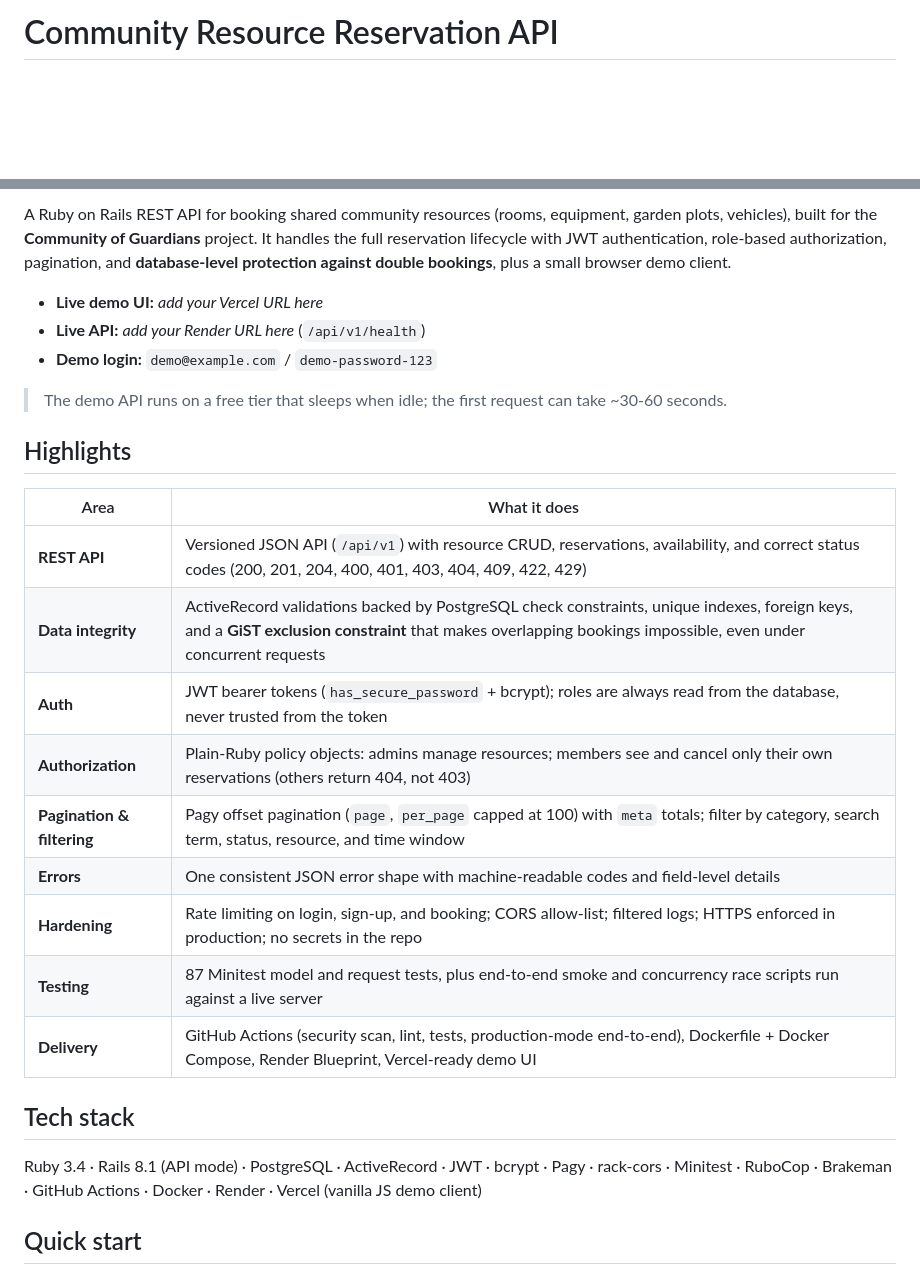
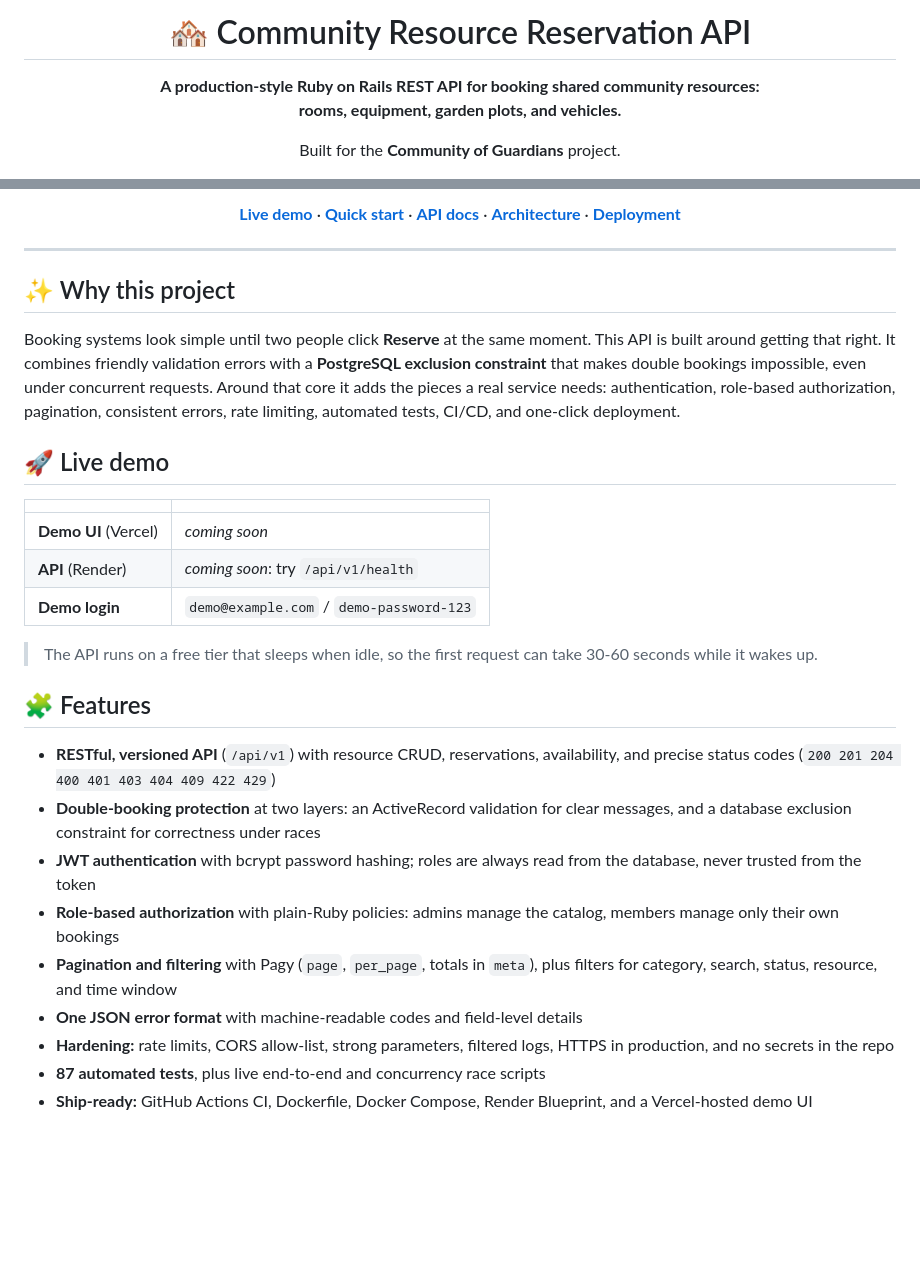
Before and after one commit to nishithata/community-reservations-api, a Markdown page: README.md, 2 parts joined by grey strips. Drawn GitHub-style; blank space fills up the shorter version.

```diff
--- a/README.md
+++ b/README.md
@@ -1,3 +1,9 @@
-# Community Resource Reservation API
+<div align="center">
+
+# 🏘️ Community Resource Reservation API
+
+**A production-style Ruby on Rails REST API for booking shared community resources:<br>rooms, equipment, garden plots, and vehicles.**
+
+Built for the **Community of Guardians** project.
 
 [![CI](https://github.com/nishithata/community-reservations-api/actions/workflows/ci.yml/badge.svg)](https://github.com/nishithata/community-reservations-api/actions/workflows/ci.yml)
@@ -4,29 +15,33 @@
 
-A Ruby on Rails REST API for booking shared community resources (rooms, equipment, garden plots, vehicles), built for the **Community of Guardians** project. It handles the full reservation lifecycle with JWT authentication, role-based authorization, pagination, and **database-level protection against double bookings**, plus a small browser demo client.
+[**Live demo**](#-live-demo) · [**Quick start**](#-quick-start) · [**API docs**](docs/API.md) · [**Architecture**](docs/ARCHITECTURE.md) · [**Deployment**](docs/DEPLOYMENT.md)
 
-- **Live demo UI:** _add your Vercel URL here_
-- **Live API:** _add your Render URL here_ (`/api/v1/health`)
-- **Demo login:** `demo@example.com` / `demo-password-123`
+</div>
 
-> The demo API runs on a free tier that sleeps when idle; the first request can take ~30-60 seconds.
+---
 
-## Highlights
+## ✨ Why this project
 
-| Area | What it does |
+Booking systems look simple until two people click **Reserve** at the same moment. This API is built around getting that right. It combines friendly validation errors with a **PostgreSQL exclusion constraint** that makes double bookings impossible, even under concurrent requests. Around that core it adds the pieces a real service needs: authentication, role-based authorization, pagination, consistent errors, rate limiting, automated tests, CI/CD, and one-click deployment.
+
+## 🚀 Live demo
+
+| | |
 |---|---|
-| **REST API** | Versioned JSON API (`/api/v1`) with resource CRUD, reservations, availability, and correct status codes (200, 201, 204, 400, 401, 403, 404, 409, 422, 429) |
-| **Data integrity** | ActiveRecord validations backed by PostgreSQL check constraints, unique indexes, foreign keys, and a **GiST exclusion constraint** that makes overlapping bookings impossible, even under concurrent requests |
-| **Auth** | JWT bearer tokens (`has_secure_password` + bcrypt); roles are always read from the database, never trusted from the token |
-| **Authorization** | Plain-Ruby policy objects: admins manage resources; members see and cancel only their own reservations (others return 404, not 403) |
-| **Pagination & filtering** | Pagy offset pagination (`page`, `per_page` capped at 100) with `meta` totals; filter by category, search term, status, resource, and time window |
-| **Errors** | One consistent JSON error shape with machine-readable codes and field-level details |
-| **Hardening** | Rate limiting on login, sign-up, and booking; CORS allow-list; filtered logs; HTTPS enforced in production; no secrets in the repo |
-| **Testing** | 87 Minitest model and request tests, plus end-to-end smoke and concurrency race scripts run against a live server |
-| **Delivery** | GitHub Actions (security scan, lint, tests, production-mode end-to-end), Dockerfile + Docker Compose, Render Blueprint, Vercel-ready demo UI |
+| **Demo UI** (Vercel) | _coming soon_ |
+| **API** (Render) | _coming soon_: try `/api/v1/health` |
+| **Demo login** | `demo@example.com` / `demo-password-123` |
 
-## Tech stack
+> The API runs on a free tier that sleeps when idle, so the first request can take 30-60 seconds while it wakes up.
 
-Ruby 3.4 · Rails 8.1 (API mode) · PostgreSQL · ActiveRecord · JWT · bcrypt · Pagy · rack-cors · Minitest · RuboCop · Brakeman · GitHub Actions · Docker · Render · Vercel (vanilla JS demo client)
+## 🧩 Features
 
-## Quick start
+- **RESTful, versioned API** (`/api/v1`) with resource CRUD, reservations, availability, and precise status codes (`200 201 204 400 401 403 404 409 422 429`)
+- **Double-booking protection** at two layers: an ActiveRecord validation for clear messages, and a database exclusion constraint for correctness under races
+- **JWT authentication** with bcrypt password hashing; roles are always read from the database, never trusted from the token
+- **Role-based authorization** with plain-Ruby policies: admins manage the catalog, members manage only their own bookings
+- **Pagination and filtering** with Pagy (`page`, `per_page`, totals in `meta`), plus filters for category, search, status, resource, and time window
+- **One JSON error format** with machine-readable codes and field-level details
+- **Hardening:** rate limits, CORS allow-list, strong parameters, filtered logs, HTTPS in production, and no secrets in the repo
+- **87 automated tests**, plus live end-to-end and concurrency race scripts
+- **Ship-ready:** GitHub Actions CI, Dockerfile, Docker Compose, Render Blueprint, and a Vercel-hosted demo UI
 
```
Also changed, not shown: other parts of README.md (+197 -64 lines).
